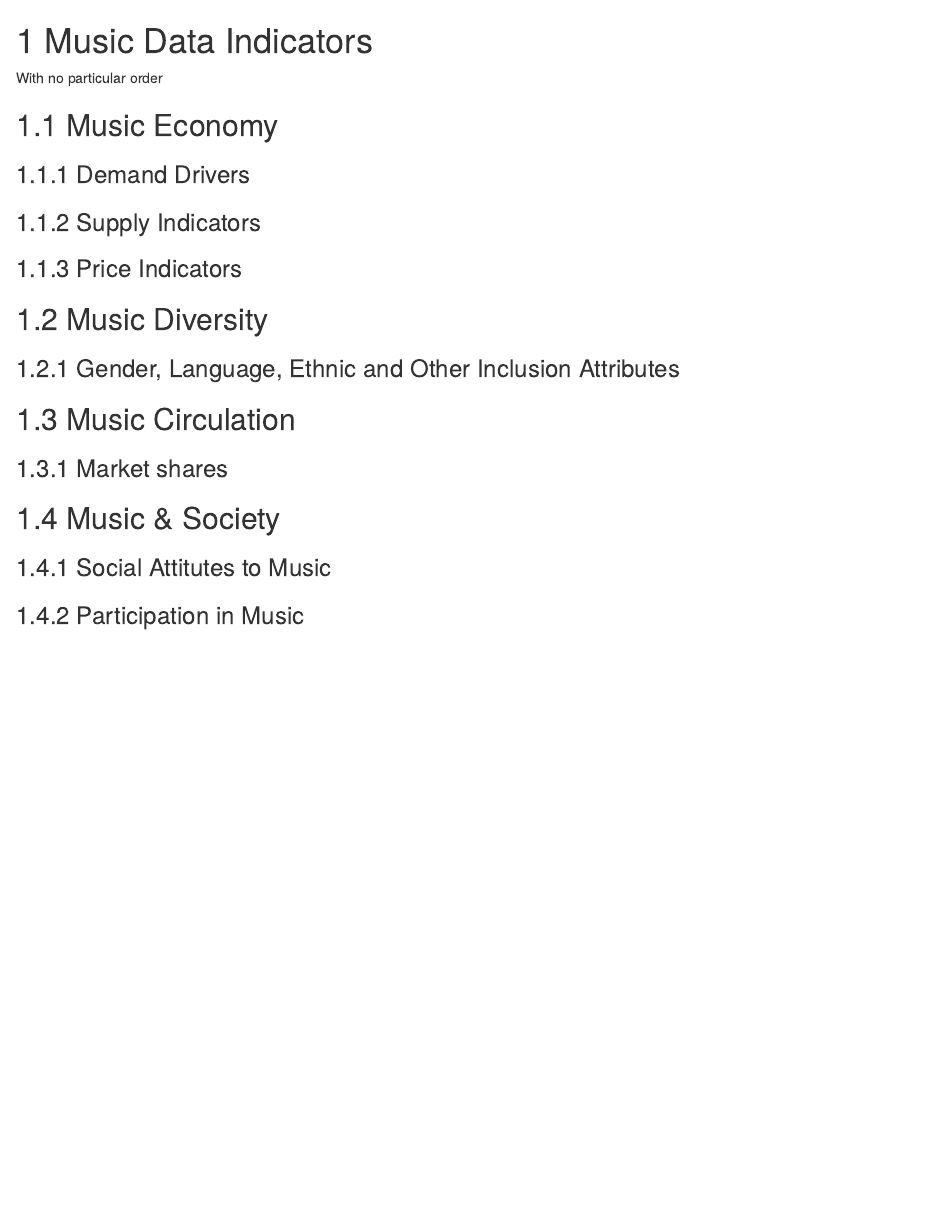
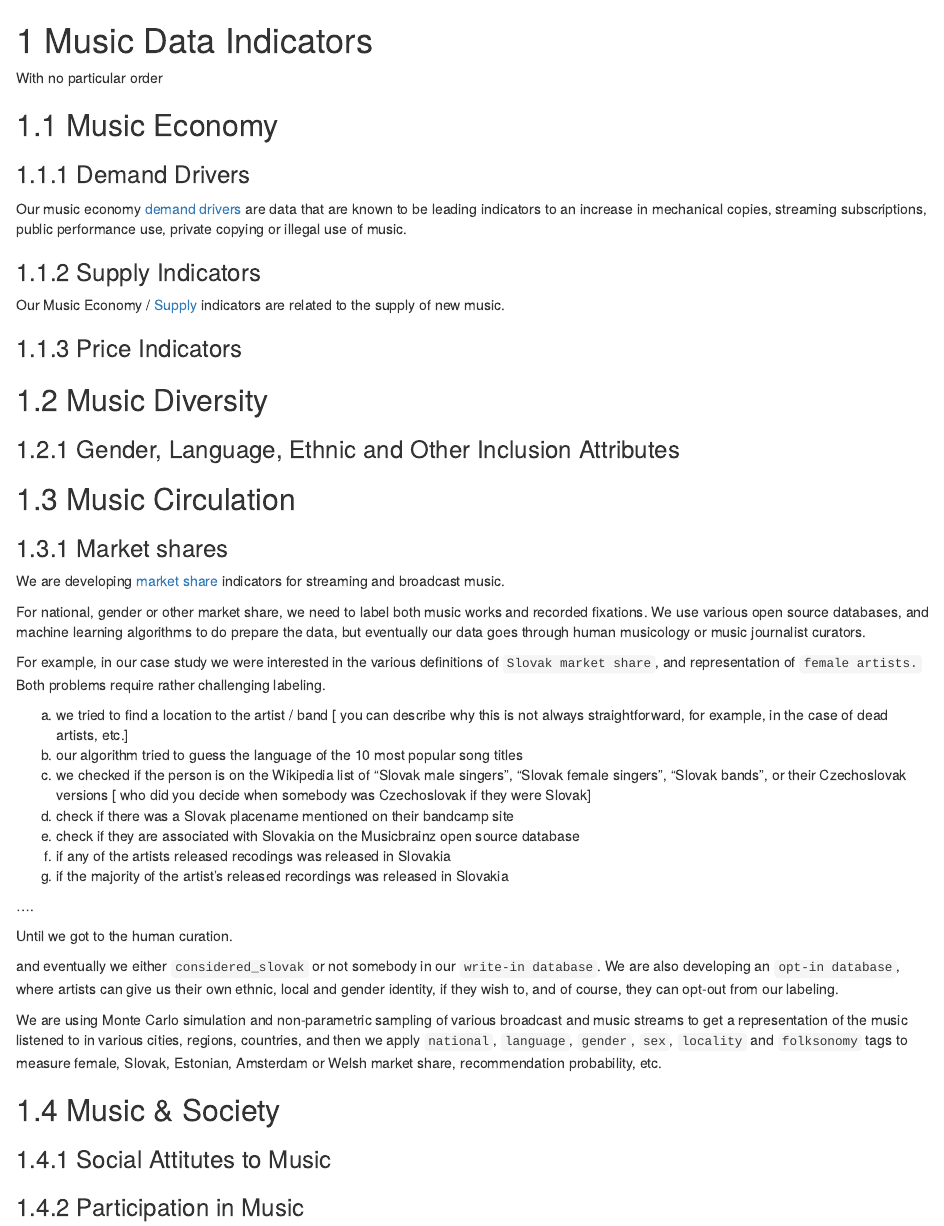
Before and after one commit to dataobservatory-eu/observatory_data_curators, an R Markdown document (05-music.Rmd): the page in a window 1100 px wide, from its top. Rendered offline with R 4.5, knitr and Pandoc, with nearby package versions; drawn as R Markdown's standard HTML page in place of the format the file asks for.

Commit message:
examples

```diff
--- a/05-music.Rmd
+++ b/05-music.Rmd
@@ -6,9 +6,15 @@ With no particular order
 
 ### Demand Drivers
 
+Our music economy [demand drivers](https://data.music.dataobservatory.eu/music-economy.html) are data that are known to be leading indicators to an increase in mechanical copies, streaming subscriptions, public performance use, private copying or illegal use of music.
+
 ### Supply Indicators
 
+Our Music Economy / [Supply](https://data.music.dataobservatory.eu/music-economy.html#supply) indicators are related to the supply of new music.
+
 ### Price Indicators
+
+
 
 ## Music Diversity
 
@@ -19,6 +25,28 @@ With no particular order
 ### Market shares
 
 
+We are developing [market share](https://data.music.dataobservatory.eu/music-diversity.html#cross-border-circulation-of-works) indicators for streaming and broadcast music.
+
+For national, gender or other market share, we need to label both music works and recorded fixations.  We use various open source databases, and machine learning algorithms to do prepare the data, but eventually our data goes through human musicology or music journalist curators.
+
+For example, in our case study we were interested in the various definitions of `Slovak market share`, and representation of `female artists.` Both problems require rather challenging labeling.
+
+a) we tried to find a location to the artist / band [ you can describe why this is not always straightforward, for example, in the case of dead artists, etc.]
+b) our algorithm tried to guess the language of the 10 most popular song titles
+c) we checked if the person is on the Wikipedia list of "Slovak male singers",  "Slovak female singers",  "Slovak bands", or their Czechoslovak versions [ who did you decide when somebody was Czechoslovak if they were Slovak]
+d) check if there was a Slovak placename mentioned on their bandcamp site
+e) check if they are associated with Slovakia on the Musicbrainz open source database
+f) if any of the artists released recodings was released in Slovakia
+g) if the majority of the artist's released recordings was released in Slovakia
+
+....
+
+Until we got to the human curation.
+
+and eventually we either `considered_slovak` or not somebody in our `write-in database`.  We are also developing an `opt-in database`, where artists can give us their own ethnic, local and gender identity, if they wish to, and of course, they can opt-out from our labeling.
+
+We are using Monte Carlo simulation and non-parametric sampling of various broadcast and music streams to get a representation of the music listened to in various cities, regions, countries, and then we apply `national`, `language`, `gender`, `sex`, `locality` and `folksonomy` tags to measure female, Slovak, Estonian, Amsterdam or Welsh market share, recommendation probability, etc.
+
 ## Music & Society
 
 ### Social Attitutes to Music
```
Also changed, not shown: 03-curators.Rmd (+14 -2 lines), 04-green-deal.Rmd (+0 -2 lines).
